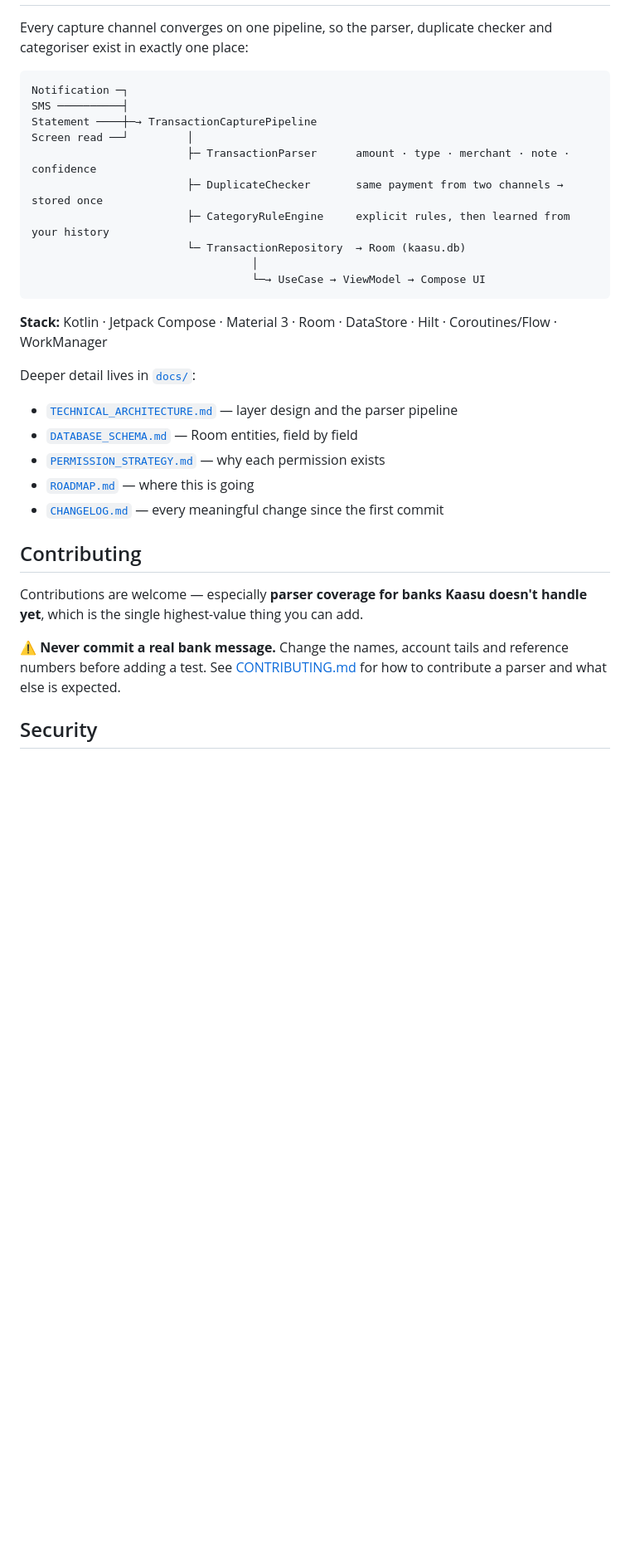
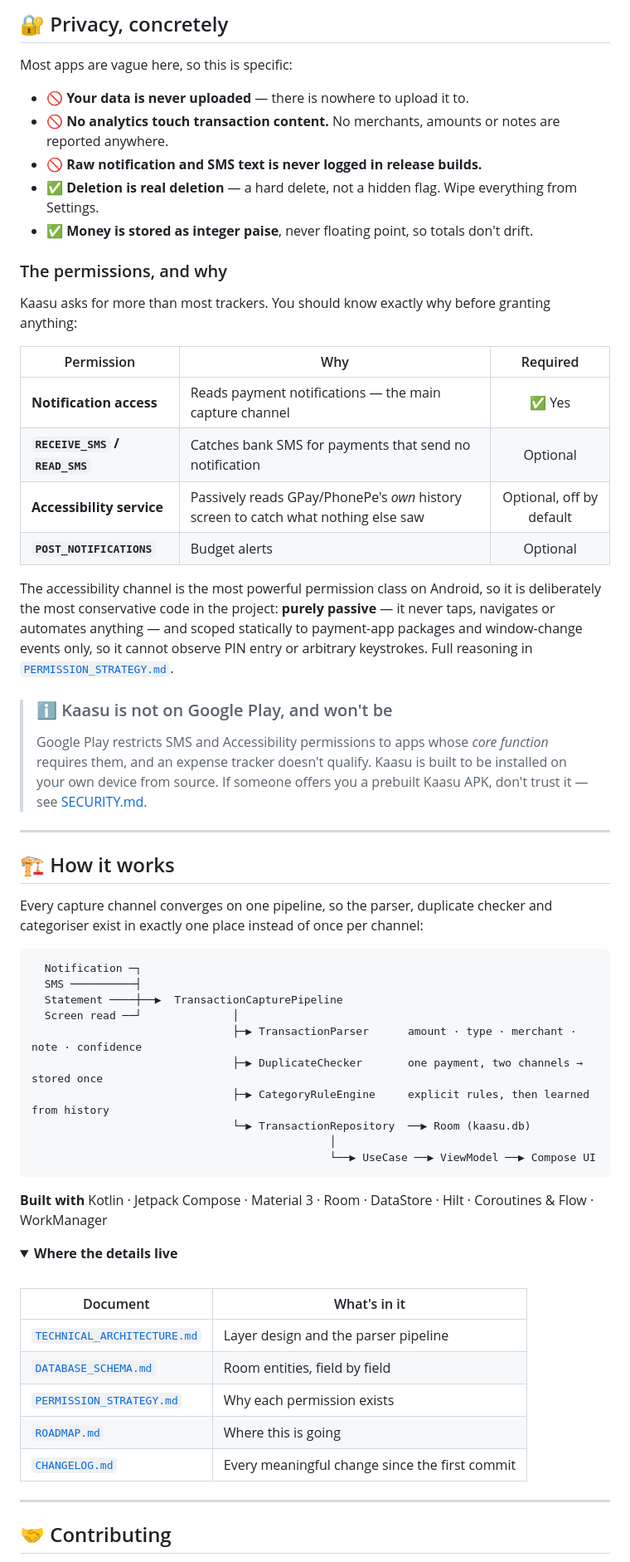
Before and after one commit to abdulhakeem19/kaasu, a Markdown page: README.md, the part around one of its changes. Shown at 83% size. GitHub-like rendering; folded sections open; blank space fills up the shorter version.

````diff
--- a/README.md
+++ b/README.md
@@ -119,39 +107,73 @@ Then, on the device:
+## 🔐 Privacy, concretely
+
+Most apps are vague here, so this is specific:
+
+- 🚫 **Your data is never uploaded** — there is nowhere to upload it to.
+- 🚫 **No analytics touch transaction content.** No merchants, amounts or notes are reported anywhere.
+- 🚫 **Raw notification and SMS text is never logged in release builds.**
+- ✅ **Deletion is real deletion** — a hard delete, not a hidden flag. Wipe everything from Settings.
+- ✅ **Money is stored as integer paise**, never floating point, so totals don't drift.
+
+### The permissions, and why
+
+Kaasu asks for more than most trackers. You should know exactly why before granting anything:
+
+| Permission | Why | Required |
+|---|---|:---:|
+| **Notification access** | Reads payment notifications — the main capture channel | ✅ Yes |
+| **`RECEIVE_SMS` / `READ_SMS`** | Catches bank SMS for payments that send no notification | Optional |
+| **Accessibility service** | Passively reads GPay/PhonePe's *own* history screen to catch what nothing else saw | Optional, off by default |
+| **`POST_NOTIFICATIONS`** | Budget alerts | Optional |
+
+The accessibility channel is the most powerful permission class on Android, so it is deliberately
+the most conservative code in the project: **purely passive** — it never taps, navigates or
+automates anything — and scoped statically to payment-app packages and window-change events only,
+so it cannot observe PIN entry or arbitrary keystrokes.
+Full reasoning in [`PERMISSION_STRATEGY.md`](docs/PERMISSION_STRATEGY.md).
+
+> ### ℹ️ Kaasu is not on Google Play, and won't be
+> Google Play restricts SMS and Accessibility permissions to apps whose *core function* requires
+> them, and an expense tracker doesn't qualify. Kaasu is built to be installed on your own device
+> from source. If someone offers you a prebuilt Kaasu APK, don't trust it — see [SECURITY.md](SECURITY.md).
+
+---
+
+## 🏗️ How it works
 
 Every capture channel converges on one pipeline, so the parser, duplicate checker and categoriser
-exist in exactly one place:
+exist in exactly one place instead of once per channel:
 
 ```
-Notification ─┐
-SMS ──────────┤
-Statement ────┼─→ TransactionCapturePipeline
-Screen read ──┘         │
-                        ├─ TransactionParser      amount · type · merchant · note · confidence
-                        ├─ DuplicateChecker       same payment from two channels → stored once
-                        ├─ CategoryRuleEngine     explicit rules, then learned from your history
-                        └─ TransactionRepository  → Room (kaasu.db)
-                                  │
-                                  └─→ UseCase → ViewModel → Compose UI
+  Notification ─┐
+  SMS ──────────┤
+  Statement ────┼──▶  TransactionCapturePipeline
+  Screen read ──┘              │
+                               ├─▶ TransactionParser      amount · type · merchant · note · confidence
+                               ├─▶ DuplicateChecker       one payment, two channels → stored once
+                               ├─▶ CategoryRuleEngine     explicit rules, then learned from history
+                               └─▶ TransactionRepository  ──▶ Room (kaasu.db)
+                                              │
+                                              └──▶ UseCase ──▶ ViewModel ──▶ Compose UI
 ```
 
-**Stack:** Kotlin · Jetpack Compose · Material 3 · Room · DataStore · Hilt · Coroutines/Flow ·
-WorkManager
+**Built with** Kotlin · Jetpack Compose · Material 3 · Room · DataStore · Hilt · Coroutines & Flow · WorkManager
 
-Deeper detail lives in [`docs/`](docs/):
+<details>
+<summary><b>Where the details live</b></summary>
 
-- [`TECHNICAL_ARCHITECTURE.md`](docs/TECHNICAL_ARCHITECTURE.md) — layer design and the parser pipeline
-- [`DATABASE_SCHEMA.md`](docs/DATABASE_SCHEMA.md) — Room entities, field by field
-- [`PERMISSION_STRATEGY.md`](docs/PERMISSION_STRATEGY.md) — why each permission exists
-- [`ROADMAP.md`](docs/ROADMAP.md) — where this is going
-- [`CHANGELOG.md`](CHANGELOG.md) — every meaningful change since the first commit
+<br>
 
-## Contributing
+| Document | What's in it |
+|---|---|
+| [`TECHNICAL_ARCHITECTURE.md`](docs/TECHNICAL_ARCHITECTURE.md) | Layer design and the parser pipeline |
+| [`DATABASE_SCHEMA.md`](docs/DATABASE_SCHEMA.md) | Room entities, field by field |
+| [`PERMISSION_STRATEGY.md`](docs/PERMISSION_STRATEGY.md) | Why each permission exists |
+| [`ROADMAP.md`](docs/ROADMAP.md) | Where this is going |
+| [`CHANGELOG.md`](CHANGELOG.md) | Every meaningful change since the first commit |
 
-Contributions are welcome — especially **parser coverage for banks Kaasu doesn't handle yet**, which
-is the single highest-value thing you can add.
+</details>
 
-⚠️ **Never commit a real bank message.** Change the names, account tails and reference numbers
-before adding a test. See [CONTRIBUTING.md](CONTRIBUTING.md) for how to contribute a parser and what
-else is expected.
+---
 
-## Security
+## 🤝 Contributing
 
````
Also changed, not shown: other parts of README.md (+103 -94 lines), docs/assets/banner-dark.png (added), docs/assets/banner.png (added), docs/assets/logo-dark.png (added), docs/assets/logo.png (added).
